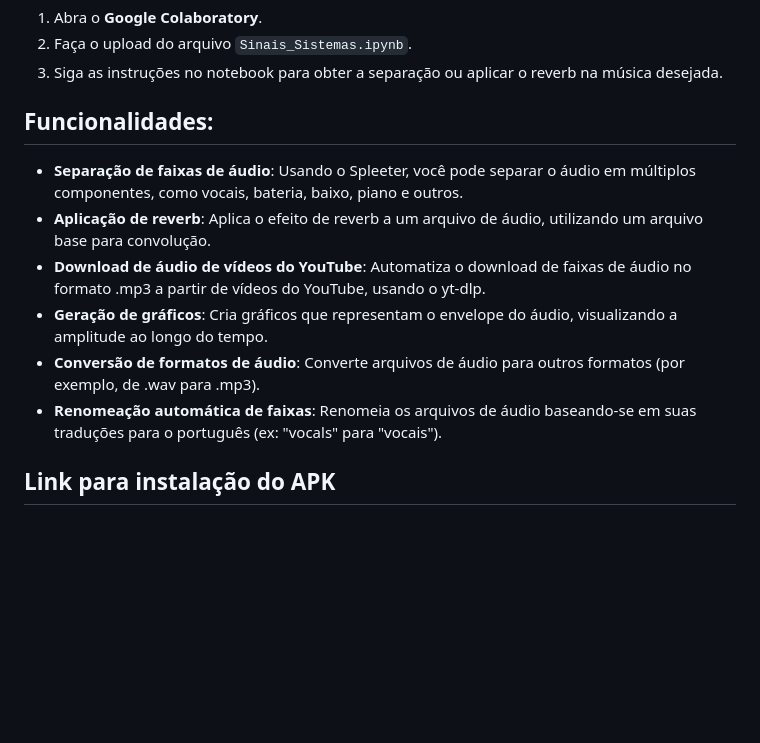
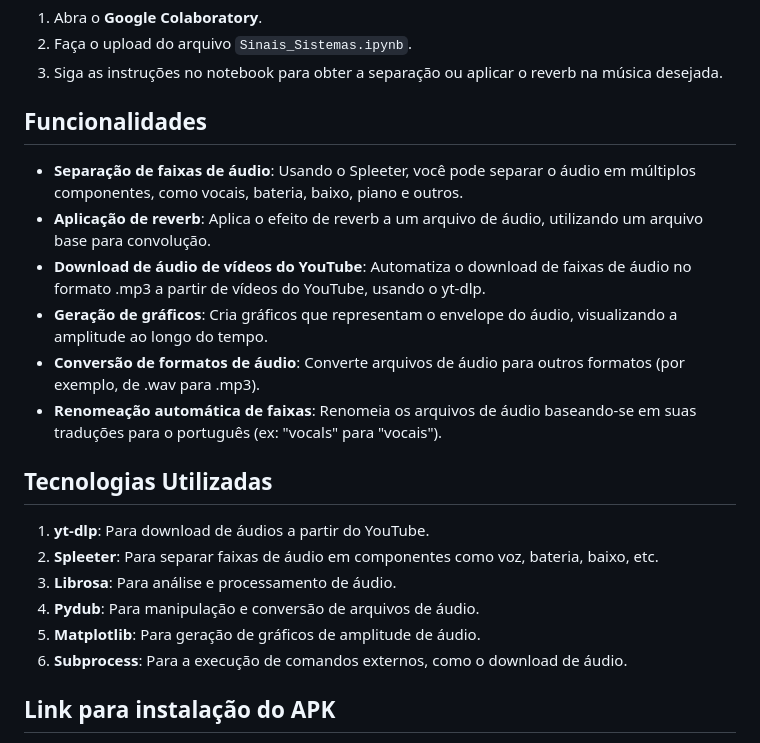
Before and after one commit to LeannonS/Separador-de-faixas, a Markdown page: README.md, the part around the change. Drawn GitHub-style; blank space fills up the shorter version.

```diff
--- a/README.md
+++ b/README.md
@@ -147,7 +147,7 @@ Se você deseja realizar a separação de faixas ou aplicar reverb em um desktop
 2. Faça o upload do arquivo `Sinais_Sistemas.ipynb`.
 3. Siga as instruções no notebook para obter a separação ou aplicar o reverb na música desejada.
 
-## Funcionalidades:
+## Funcionalidades
 
 - **Separação de faixas de áudio**: Usando o Spleeter, você pode separar o áudio em múltiplos componentes, como vocais, bateria, baixo, piano e outros.
 - **Aplicação de reverb**: Aplica o efeito de reverb a um arquivo de áudio, utilizando um arquivo base para convolução.
@@ -156,6 +156,16 @@ Se você deseja realizar a separação de faixas ou aplicar reverb em um desktop
 - **Conversão de formatos de áudio**: Converte arquivos de áudio para outros formatos (por exemplo, de .wav para .mp3).
 - **Renomeação automática de faixas**: Renomeia os arquivos de áudio baseando-se em suas traduções para o português (ex: "vocals" para "vocais").
 
+## Tecnologias Utilizadas
+
+1. **yt-dlp**: Para download de áudios a partir do YouTube.
+2. **Spleeter**: Para separar faixas de áudio em componentes como voz, bateria, baixo, etc.
+3. **Librosa**: Para análise e processamento de áudio.
+4. **Pydub**: Para manipulação e conversão de arquivos de áudio.
+5. **Matplotlib**: Para geração de gráficos de amplitude de áudio.
+6. **Subprocess**: Para a execução de comandos externos, como o download de áudio.
+
+
 ## Link para instalação do APK
 
 Para fazer o download do apk do aplicativo, basta entrar no link a seguir e seguir as instruções de download: https://www.mediafire.com/file/m8qrlo20y495v3y/app-release.apk/file
```
